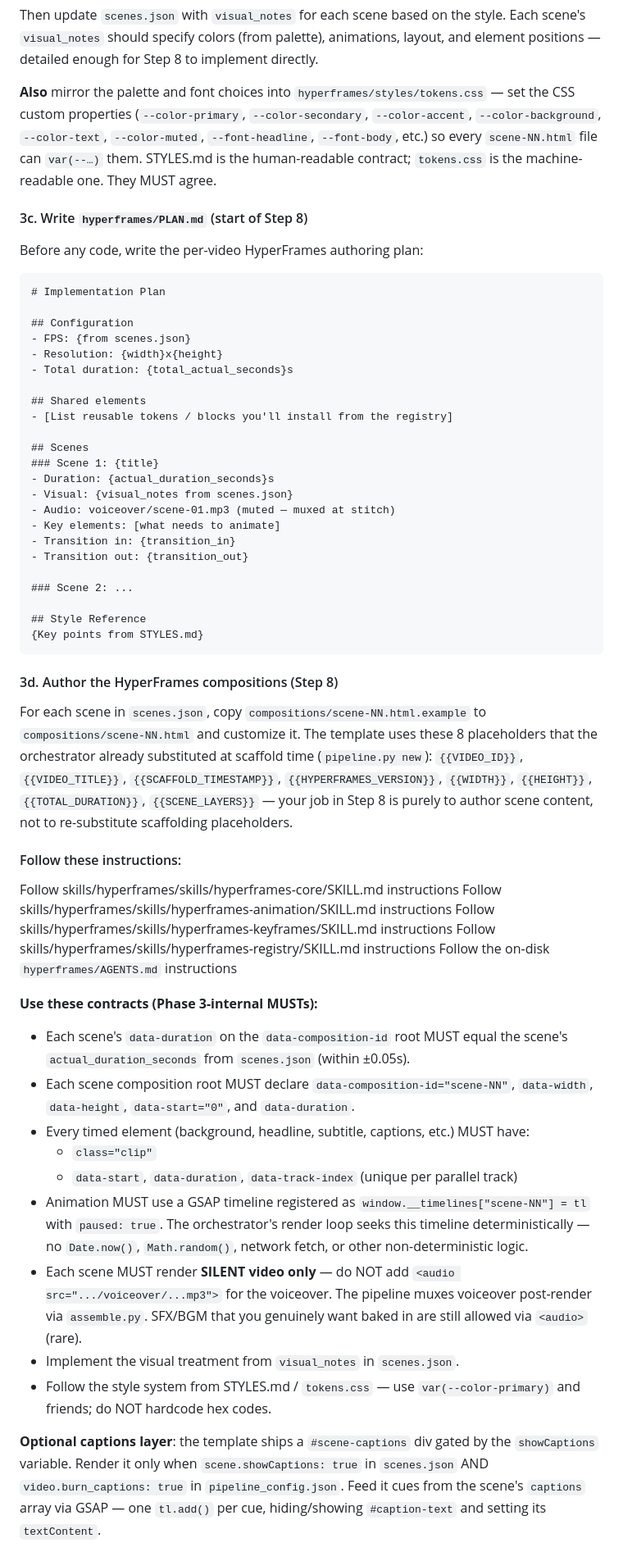
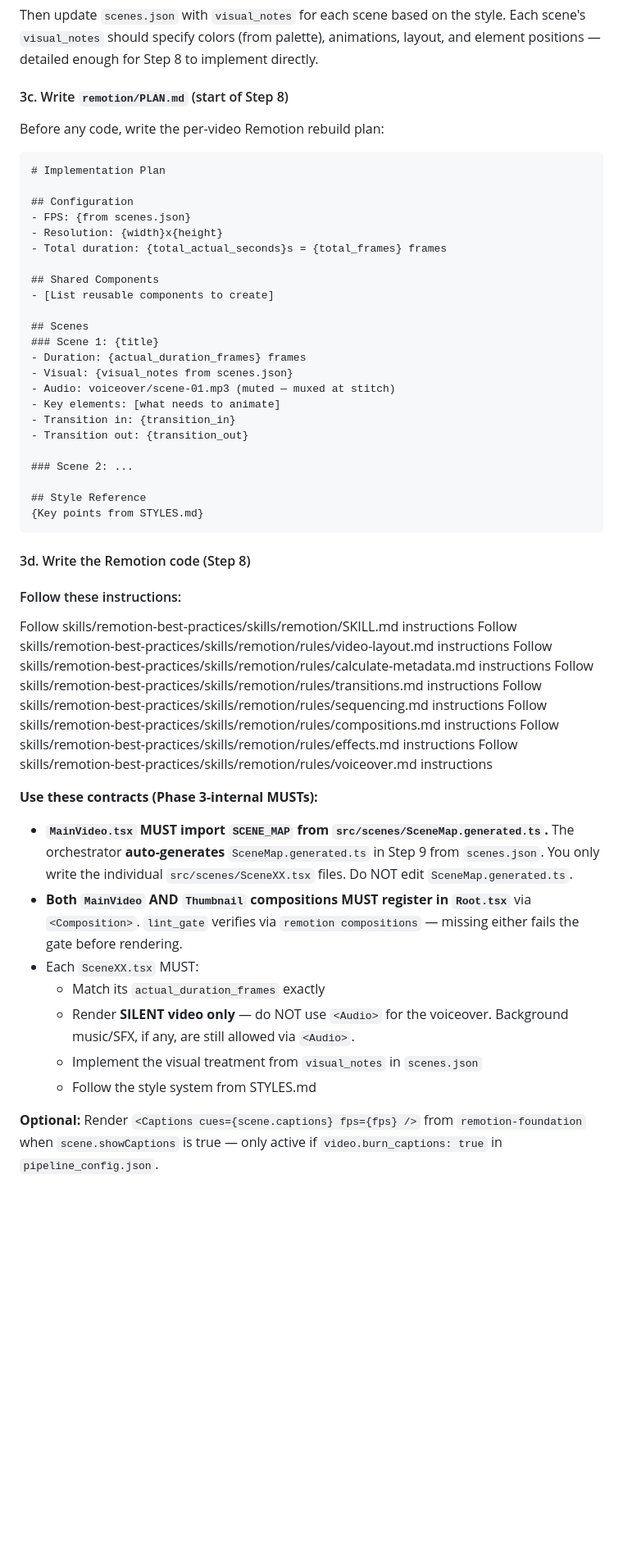
Before and after one commit to xLorenz/full-video-pipeline, a Markdown page: SKILL.md, the part around one of its changes. Shown at 82% size. GitHub-like rendering; blank space fills up the shorter version.

````diff
--- a/SKILL.md
+++ b/SKILL.md
@@ -462,16 +461,9 @@ Then update `scenes.json` with `visual_notes` for each scene based on the style.
 Each scene's `visual_notes` should specify colors (from palette), animations,
 layout, and element positions — detailed enough for Step 8 to implement directly.
 
-**Also** mirror the palette and font choices into
-`hyperframes/styles/tokens.css` — set the CSS custom properties
-(`--color-primary`, `--color-secondary`, `--color-accent`, `--color-background`,
-`--color-text`, `--color-muted`, `--font-headline`, `--font-body`, etc.) so every
-`scene-NN.html` file can `var(--…)` them. STYLES.md is the human-readable
-contract; `tokens.css` is the machine-readable one. They MUST agree.
+#### 3c. Write `remotion/PLAN.md` (start of Step 8)
 
-#### 3c. Write `hyperframes/PLAN.md` (start of Step 8)
-
-Before any code, write the per-video HyperFrames authoring plan:
+Before any code, write the per-video Remotion rebuild plan:
 
 ```markdown
 # Implementation Plan
@@ -479,14 +471,14 @@ Before any code, write the per-video HyperFrames authoring plan:
 ## Configuration
 - FPS: {from scenes.json}
 - Resolution: {width}x{height}
-- Total duration: {total_actual_seconds}s
+- Total duration: {total_actual_seconds}s = {total_frames} frames
 
-## Shared elements
-- [List reusable tokens / blocks you'll install from the registry]
+## Shared Components
+- [List reusable components to create]
 
 ## Scenes
 ### Scene 1: {title}
-- Duration: {actual_duration_seconds}s
+- Duration: {actual_duration_frames} frames
 - Visual: {visual_notes from scenes.json}
 - Audio: voiceover/scene-01.mp3 (muted — muxed at stitch)
 - Key elements: [what needs to animate]
@@ -499,49 +491,36 @@ Before any code, write the per-video HyperFrames authoring plan:
 {Key points from STYLES.md}
 ```
 
-#### 3d. Author the HyperFrames compositions (Step 8)
-
-For each scene in `scenes.json`, copy
-`compositions/scene-NN.html.example` to `compositions/scene-NN.html` and
-customize it. The template uses these 8 placeholders that the orchestrator
-already substituted at scaffold time (`pipeline.py new`): `{{VIDEO_ID}}`,
-`{{VIDEO_TITLE}}`, `{{SCAFFOLD_TIMESTAMP}}`, `{{HYPERFRAMES_VERSION}}`,
-`{{WIDTH}}`, `{{HEIGHT}}`, `{{TOTAL_DURATION}}`, `{{SCENE_LAYERS}}` — your job
-in Step 8 is purely to author scene content, not to re-substitute scaffolding
-placeholders.
+#### 3d. Write the Remotion code (Step 8)
 
 #### Follow these instructions:
 
-Follow skills/hyperframes/skills/hyperframes-core/SKILL.md instructions
-Follow skills/hyperframes/skills/hyperframes-animation/SKILL.md instructions
-Follow skills/hyperframes/skills/hyperframes-keyframes/SKILL.md instructions
-Follow skills/hyperframes/skills/hyperframes-registry/SKILL.md instructions
-Follow the on-disk `hyperframes/AGENTS.md` instructions
+Follow skills/remotion-best-practices/skills/remotion/SKILL.md instructions
+Follow skills/remotion-best-practices/skills/remotion/rules/video-layout.md instructions
+Follow skills/remotion-best-practices/skills/remotion/rules/calculate-metadata.md instructions
+Follow skills/remotion-best-practices/skills/remotion/rules/transitions.md instructions
+Follow skills/remotion-best-practices/skills/remotion/rules/sequencing.md instructions
+Follow skills/remotion-best-practices/skills/remotion/rules/compositions.md instructions
+Follow skills/remotion-best-practices/skills/remotion/rules/effects.md instructions
+Follow skills/remotion-best-practices/skills/remotion/rules/voiceover.md instructions
 
 **Use these contracts (Phase 3-internal MUSTs):**
 
-- Each scene's `data-duration` on the `data-composition-id` root MUST equal the
-  scene's `actual_duration_seconds` from `scenes.json` (within ±0.05s).
-- Each scene composition root MUST declare `data-composition-id="scene-NN"`,
-  `data-width`, `data-height`, `data-start="0"`, and `data-duration`.
-- Every timed element (background, headline, subtitle, captions, etc.) MUST have:
-  - `class="clip"`
-  - `data-start`, `data-duration`, `data-track-index` (unique per parallel track)
-- Animation MUST use a GSAP timeline registered as
-  `window.__timelines["scene-NN"] = tl` with `paused: true`. The orchestrator's
-  render loop seeks this timeline deterministically — no `Date.now()`,
-  `Math.random()`, network fetch, or other non-deterministic logic.
-- Each scene MUST render **SILENT video only** — do NOT add
-  `<audio src=".../voiceover/...mp3">` for the voiceover. The pipeline muxes
-  voiceover post-render via `assemble.py`. SFX/BGM that you genuinely want
-  baked in are still allowed via `<audio>` (rare).
-- Implement the visual treatment from `visual_notes` in `scenes.json`.
-- Follow the style system from STYLES.md / `tokens.css` — use
-  `var(--color-primary)` and friends; do NOT hardcode hex codes.
+- **`MainVideo.tsx` MUST import `SCENE_MAP` from `src/scenes/SceneMap.generated.ts`.**
+  The orchestrator **auto-generates** `SceneMap.generated.ts` in Step 9 from
+  `scenes.json`. You only write the individual `src/scenes/SceneXX.tsx` files.
+  Do NOT edit `SceneMap.generated.ts`.
+- **Both `MainVideo` AND `Thumbnail` compositions MUST register in `Root.tsx`**
+  via `<Composition>`. `lint_gate` verifies via `remotion compositions` — missing
+  either fails the gate before rendering.
+- Each `SceneXX.tsx` MUST:
+  - Match its `actual_duration_frames` exactly
+  - Render **SILENT video only** — do NOT use `<Audio>` for the voiceover.
+    Background music/SFX, if any, are still allowed via `<Audio>`.
+  - Implement the visual treatment from `visual_notes` in `scenes.json`
+  - Follow the style system from STYLES.md
 
-**Optional captions layer**: the template ships a `#scene-captions` div gated
-by the `showCaptions` variable. Render it only when `scene.showCaptions: true`
-in `scenes.json` AND `video.burn_captions: true` in `pipeline_config.json`.
-Feed it cues from the scene's `captions` array via GSAP — one `tl.add()` per
-cue, hiding/showing `#caption-text` and setting its `textContent`.
+**Optional:** Render `<Captions cues={scene.captions} fps={fps} />` from
+`remotion-foundation` when `scene.showCaptions` is true — only active if
+`video.burn_captions: true` in `pipeline_config.json`.
 
````
Also changed, not shown: other parts of SKILL.md (+179 -216 lines).
